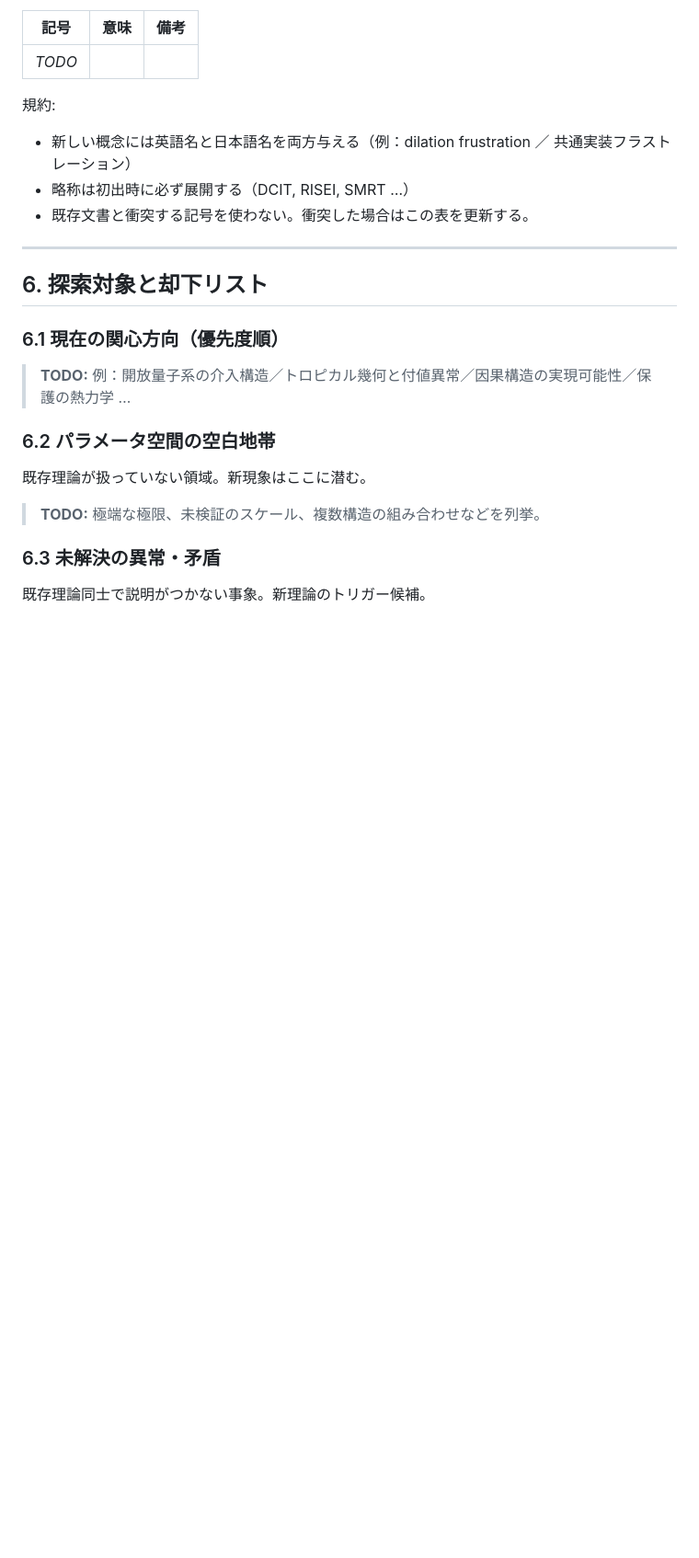
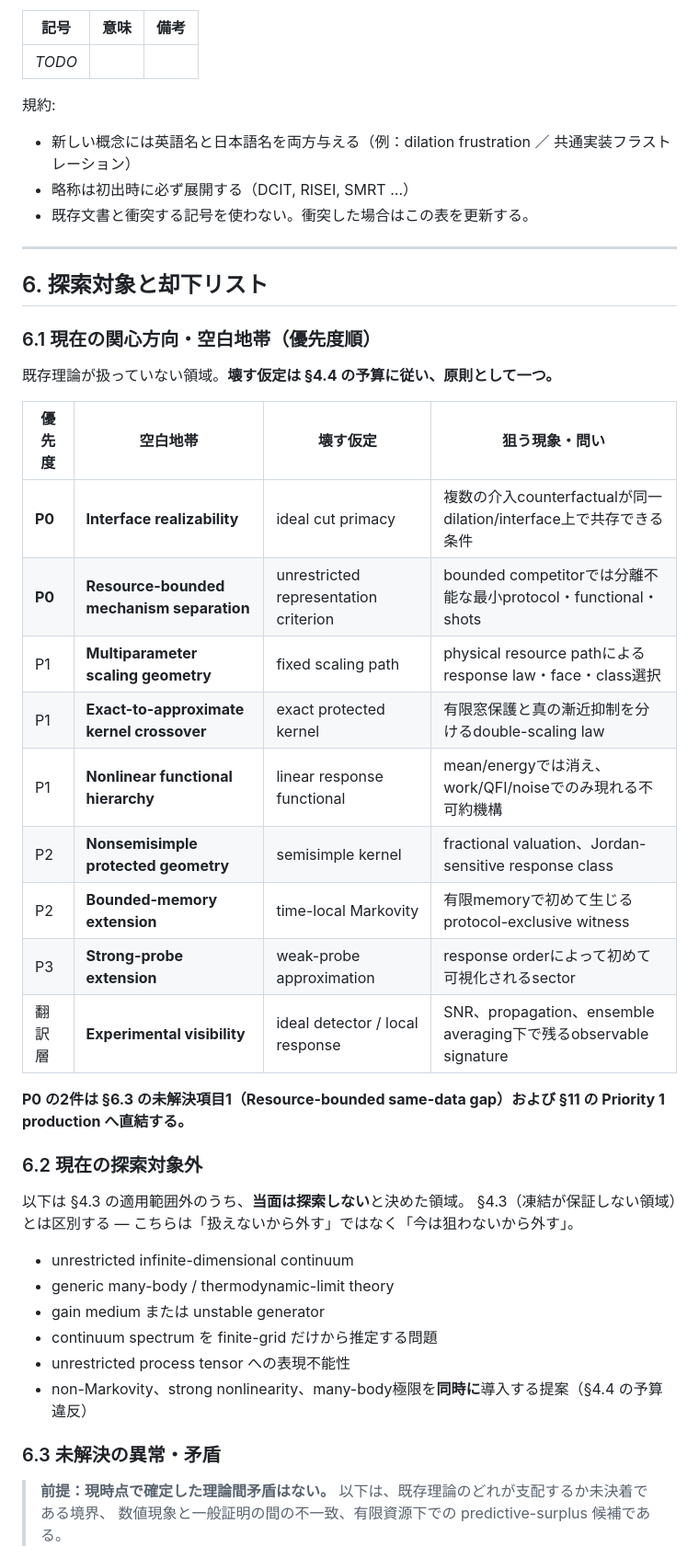
Before and after one commit to Risei412/Ideas-of-a-new-theory, a Markdown page: THEORY_PROPOSAL_GUIDE.md, the part around one of its changes. Shown at 92% size. Drawn GitHub-style; blank space fills up the shorter version.

```diff
--- a/THEORY_PROPOSAL_GUIDE.md
+++ b/THEORY_PROPOSAL_GUIDE.md
@@ -279,17 +293,38 @@ Supplemental Materialは補助的導出、追加図、パラメータ表、再
 
 ## 6. 探索対象と却下リスト
 
-### 6.1 現在の関心方向（優先度順）
+### 6.1 現在の関心方向・空白地帯（優先度順）
 
-> **TODO:** 例：開放量子系の介入構造／トロピカル幾何と付値異常／因果構造の実現可能性／保護の熱力学 …
+既存理論が扱っていない領域。**壊す仮定は §4.4 の予算に従い、原則として一つ。**
 
-### 6.2 パラメータ空間の空白地帯
+| 優先度 | 空白地帯 | 壊す仮定 | 狙う現象・問い |
+|---|---|---|---|
+| **P0** | **Interface realizability** | ideal cut primacy | 複数の介入counterfactualが同一dilation/interface上で共存できる条件 |
+| **P0** | **Resource-bounded mechanism separation** | unrestricted representation criterion | bounded competitorでは分離不能な最小protocol・functional・shots |
+| P1 | **Multiparameter scaling geometry** | fixed scaling path | physical resource pathによるresponse law・face・class選択 |
+| P1 | **Exact-to-approximate kernel crossover** | exact protected kernel | 有限窓保護と真の漸近抑制を分けるdouble-scaling law |
+| P1 | **Nonlinear functional hierarchy** | linear response functional | mean/energyでは消え、work/QFI/noiseでのみ現れる不可約機構 |
+| P2 | **Nonsemisimple protected geometry** | semisimple kernel | fractional valuation、Jordan-sensitive response class |
+| P2 | **Bounded-memory extension** | time-local Markovity | 有限memoryで初めて生じるprotocol-exclusive witness |
+| P3 | **Strong-probe extension** | weak-probe approximation | response orderによって初めて可視化されるsector |
+| 翻訳層 | **Experimental visibility** | ideal detector / local response | SNR、propagation、ensemble averaging下で残るobservable signature |
 
-既存理論が扱っていない領域。新現象はここに潜む。
+**P0 の2件は §6.3 の未解決項目1（Resource-bounded same-data gap）および §11 の Priority 1 production へ直結する。**
 
-> **TODO:** 極端な極限、未検証のスケール、複数構造の組み合わせなどを列挙。
+### 6.2 現在の探索対象外
+
+以下は §4.3 の適用範囲外のうち、**当面は探索しない**と決めた領域。
+§4.3（凍結が保証しない領域）とは区別する — こちらは「扱えないから外す」ではなく「今は狙わないから外す」。
+
+- unrestricted infinite-dimensional continuum
+- generic many-body / thermodynamic-limit theory
+- gain medium または unstable generator
+- continuum spectrum を finite-grid だけから推定する問題
+- unrestricted process tensor への表現不能性
+- non-Markovity、strong nonlinearity、many-body極限を**同時に**導入する提案（§4.4 の予算違反）
 
 ### 6.3 未解決の異常・矛盾
 
-既存理論同士で説明がつかない事象。新理論のトリガー候補。
+> **前提：現時点で確定した理論間矛盾はない。** 以下は、既存理論のどれが支配するか未決着である境界、
+> 数値現象と一般証明の間の不一致、有限資源下での predictive-surplus 候補である。
 
```
Also changed, not shown: other parts of THEORY_PROPOSAL_GUIDE.md (+29 -7 lines), docs/stage0-checklist.md (+11 -5 lines).
